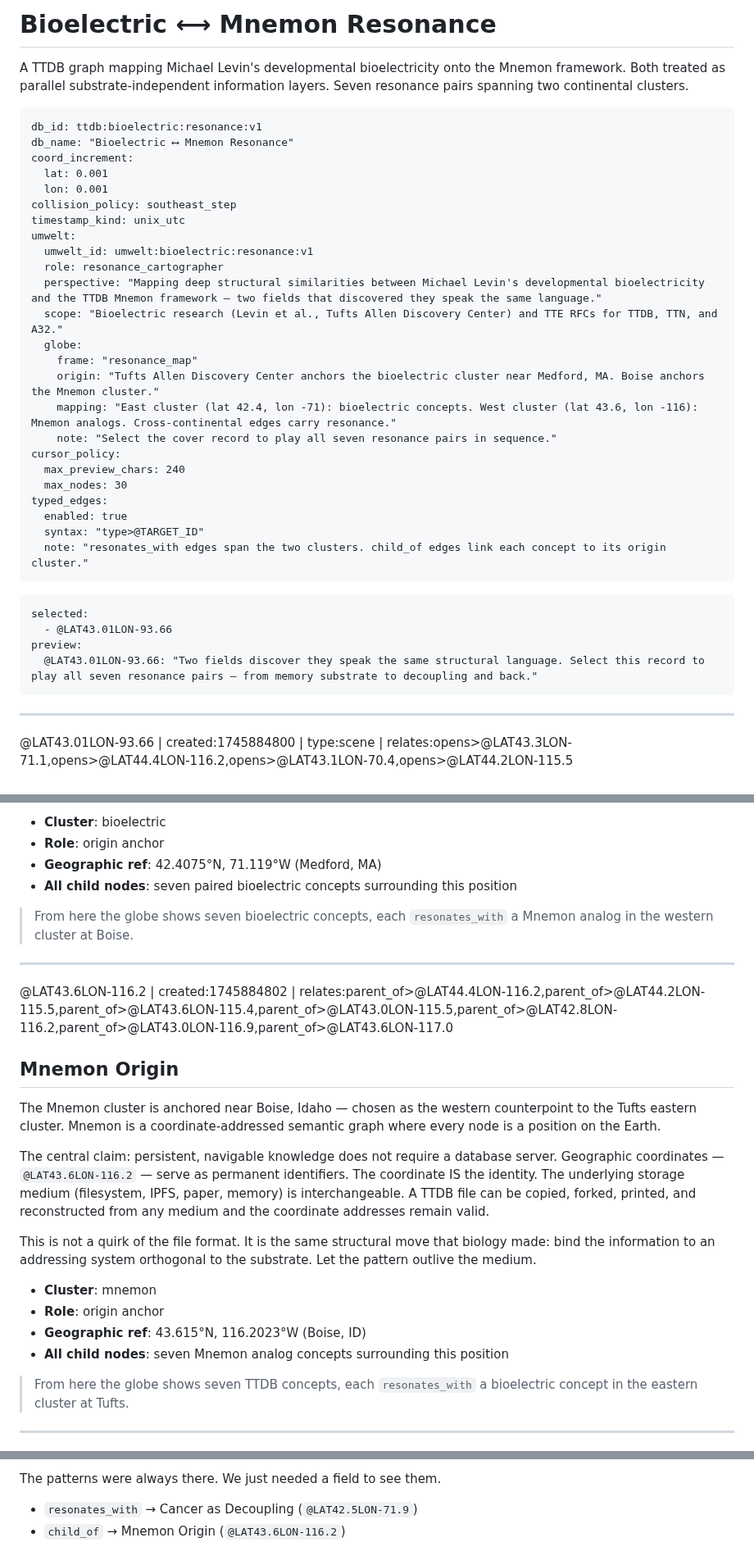
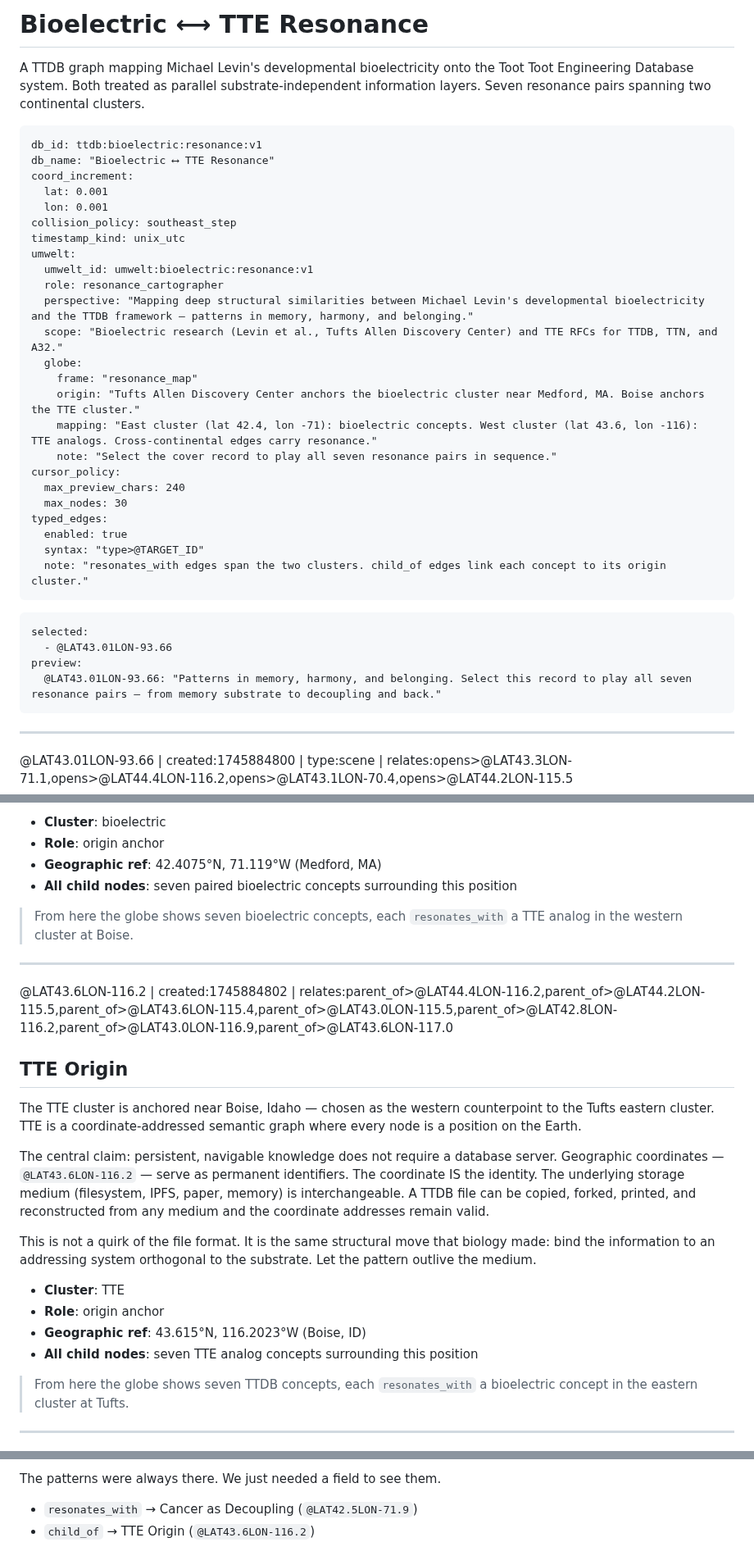
Before and after one commit to antfriend/antfriend.github.io, a Markdown page: bioelectric_resonance.md, 3 parts joined by grey strips. Shown at 82% size. Drawn GitHub-style.

````diff
--- a/bioelectric_resonance.md
+++ b/bioelectric_resonance.md
@@ -1,9 +1,9 @@
-# Bioelectric ⟷ Mnemon Resonance
-A TTDB graph mapping Michael Levin's developmental bioelectricity onto the Mnemon framework. Both treated as parallel substrate-independent information layers. Seven resonance pairs spanning two continental clusters.
+# Bioelectric ⟷ TTE Resonance
+A TTDB graph mapping Michael Levin's developmental bioelectricity onto the Toot Toot Engineering Database system. Both treated as parallel substrate-independent information layers. Seven resonance pairs spanning two continental clusters.
 
 ```mmpdb
 db_id: ttdb:bioelectric:resonance:v1
-db_name: "Bioelectric ⟷ Mnemon Resonance"
+db_name: "Bioelectric ⟷ TTE Resonance"
 coord_increment:
   lat: 0.001
   lon: 0.001
@@ -12,12 +12,12 @@ timestamp_kind: unix_utc
 umwelt:
   umwelt_id: umwelt:bioelectric:resonance:v1
   role: resonance_cartographer
-  perspective: "Mapping deep structural similarities between Michael Levin's developmental bioelectricity and the TTDB Mnemon framework — two fields that discovered they speak the same language."
+  perspective: "Mapping deep structural similarities between Michael Levin's developmental bioelectricity and the TTDB framework — patterns in memory, harmony, and belonging."
   scope: "Bioelectric research (Levin et al., Tufts Allen Discovery Center) and TTE RFCs for TTDB, TTN, and A32."
   globe:
     frame: "resonance_map"
-    origin: "Tufts Allen Discovery Center anchors the bioelectric cluster near Medford, MA. Boise anchors the Mnemon cluster."
-    mapping: "East cluster (lat 42.4, lon -71): bioelectric concepts. West cluster (lat 43.6, lon -116): Mnemon analogs. Cross-continental edges carry resonance."
+    origin: "Tufts Allen Discovery Center anchors the bioelectric cluster near Medford, MA. Boise anchors the TTE cluster."
+    mapping: "East cluster (lat 42.4, lon -71): bioelectric concepts. West cluster (lat 43.6, lon -116): TTE analogs. Cross-continental edges carry resonance."
     note: "Select the cover record to play all seven resonance pairs in sequence."
 cursor_policy:
   max_preview_chars: 240
@@ -32,7 +32,7 @@ typed_edges:
 selected:
   - @LAT43.01LON-93.66
 preview:
-  @LAT43.01LON-93.66: "Two fields discover they speak the same structural language. Select this record to play all seven resonance pairs — from memory substrate to decoupling and back."
+  @LAT43.01LON-93.66: "Patterns in memory, harmony, and belonging. Select this record to play all seven resonance pairs — from memory substrate to decoupling and back."
 ```
 
 ---
@@ -90,24 +90,24 @@ This is not metaphor. Levin's lab has demonstrated it in planaria — flatworms
 - **Geographic ref**: 42.4075°N, 71.119°W (Medford, MA)
 - **All child nodes**: seven paired bioelectric concepts surrounding this position
 
-> From here the globe shows seven bioelectric concepts, each `resonates_with` a Mnemon analog in the western cluster at Boise.
+> From here the globe shows seven bioelectric concepts, each `resonates_with` a TTE analog in the western cluster at Boise.
 
 ---
 
 @LAT43.6LON-116.2 | created:1745884802 | relates:parent_of>@LAT44.4LON-116.2,parent_of>@LAT44.2LON-115.5,parent_of>@LAT43.6LON-115.4,parent_of>@LAT43.0LON-115.5,parent_of>@LAT42.8LON-116.2,parent_of>@LAT43.0LON-116.9,parent_of>@LAT43.6LON-117.0
 
-## Mnemon Origin
+## TTE Origin
 
-The Mnemon cluster is anchored near Boise, Idaho — chosen as the western counterpoint to the Tufts eastern cluster. Mnemon is a coordinate-addressed semantic graph where every node is a position on the Earth.
+The TTE cluster is anchored near Boise, Idaho — chosen as the western counterpoint to the Tufts eastern cluster. TTE is a coordinate-addressed semantic graph where every node is a position on the Earth.
 
 The central claim: persistent, navigable knowledge does not require a database server. Geographic coordinates — `@LAT43.6LON-116.2` — serve as permanent identifiers. The coordinate IS the identity. The underlying storage medium (filesystem, IPFS, paper, memory) is interchangeable. A TTDB file can be copied, forked, printed, and reconstructed from any medium and the coordinate addresses remain valid.
 
 This is not a quirk of the file format. It is the same structural move that biology made: bind the information to an addressing system orthogonal to the substrate. Let the pattern outlive the medium.
 
-- **Cluster**: mnemon
+- **Cluster**: TTE
 - **Role**: origin anchor
 - **Geographic ref**: 43.615°N, 116.2023°W (Boise, ID)
-- **All child nodes**: seven Mnemon analog concepts surrounding this position
+- **All child nodes**: seven TTE analog concepts surrounding this position
 
 > From here the globe shows seven TTDB concepts, each `resonates_with` a bioelectric concept in the eastern cluster at Tufts.
 
@@ -382,4 +382,4 @@ The record ends here. The globe returns to the center — equidistant between Me
 The patterns were always there. We just needed a field to see them.
 
 - `resonates_with` → Cancer as Decoupling (`@LAT42.5LON-71.9`)
-- `child_of` → Mnemon Origin (`@LAT43.6LON-116.2`)
+- `child_of` → TTE Origin (`@LAT43.6LON-116.2`)
````
Also changed, not shown: other parts of bioelectric_resonance.md (+14 -14 lines).
